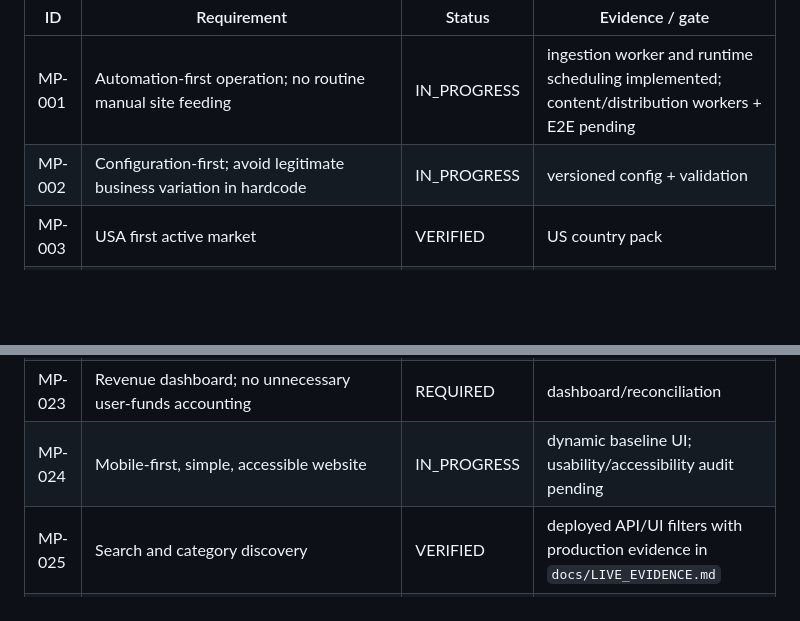
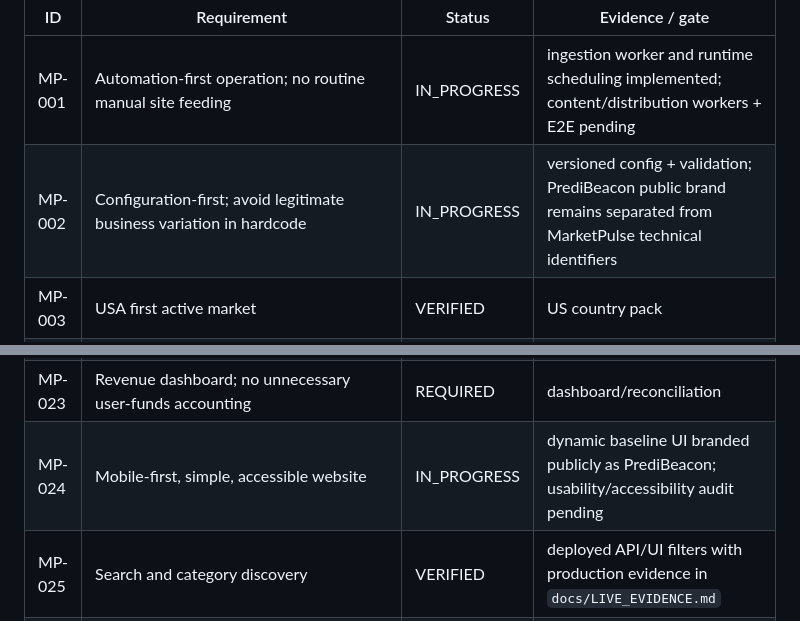
Before and after one commit to dbdanielbaracho/MARKETPULSE, a Markdown page: docs/REQUIREMENTS.md, 2 parts joined by grey strips. GitHub-like rendering; blank space fills up the shorter version.

Commit message:
docs: record public brand boundary

```diff
--- a/docs/REQUIREMENTS.md
+++ b/docs/REQUIREMENTS.md
@@ -5,7 +5,7 @@ This registry is the scope-control source of truth. A requirement may not disapp
 | ID | Requirement | Status | Evidence / gate |
 |---|---|---|---|
 | MP-001 | Automation-first operation; no routine manual site feeding | IN_PROGRESS | ingestion worker and runtime scheduling implemented; content/distribution workers + E2E pending |
-| MP-002 | Configuration-first; avoid legitimate business variation in hardcode | IN_PROGRESS | versioned config + validation |
+| MP-002 | Configuration-first; avoid legitimate business variation in hardcode | IN_PROGRESS | versioned config + validation; PrediBeacon public brand remains separated from MarketPulse technical identifiers |
 | MP-003 | USA first active market | VERIFIED | US country pack |
 | MP-004 | Architecture prepared for UK and Brazil | VERIFIED | disabled UK/BR country packs |
 | MP-005 | Kalshi public-data ingestion | VERIFIED | current decimal-schema adapter, tests, and live count evidence |
@@ -27,7 +27,7 @@ This registry is the scope-control source of truth. A requirement may not disapp
 | MP-021 | Partner attribution | IN_PROGRESS | attribution/revenue state model exists; click persistence + partner event reconciliation pending |
 | MP-022 | Partner revenue states: pending/approved/payable/paid/reversed etc. | IN_PROGRESS | explicit guarded state machine + tests; persistence/reconciliation pending |
 | MP-023 | Revenue dashboard; no unnecessary user-funds accounting | REQUIRED | dashboard/reconciliation |
-| MP-024 | Mobile-first, simple, accessible website | IN_PROGRESS | dynamic baseline UI; usability/accessibility audit pending |
+| MP-024 | Mobile-first, simple, accessible website | IN_PROGRESS | dynamic baseline UI branded publicly as PrediBeacon; usability/accessibility audit pending |
 | MP-025 | Search and category discovery | VERIFIED | deployed API/UI filters with production evidence in `docs/LIVE_EVIDENCE.md` |
 | MP-026 | Freshness displayed honestly; never claim live without evidence | VERIFIED | bounded freshness states, UI banner, tests and live Railway evidence |
 | MP-027 | GitHub PR + CI gates | VERIFIED | repository workflow |
```
